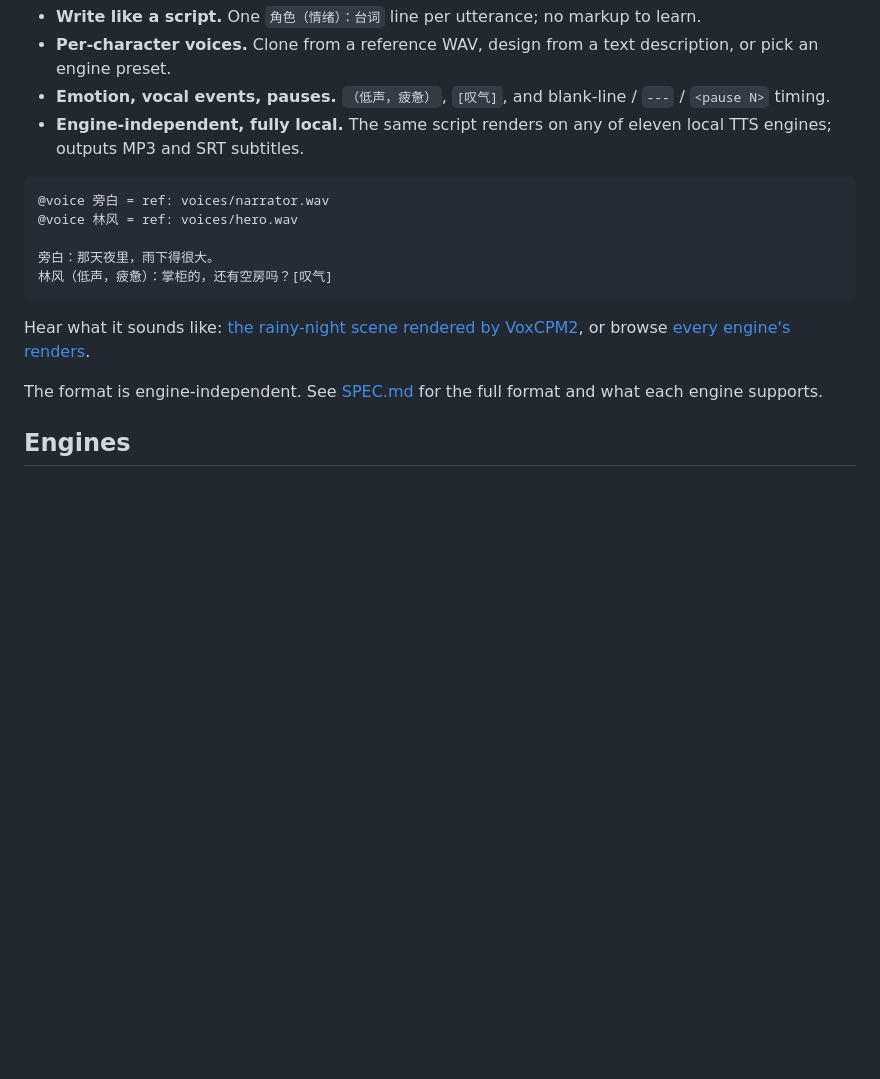
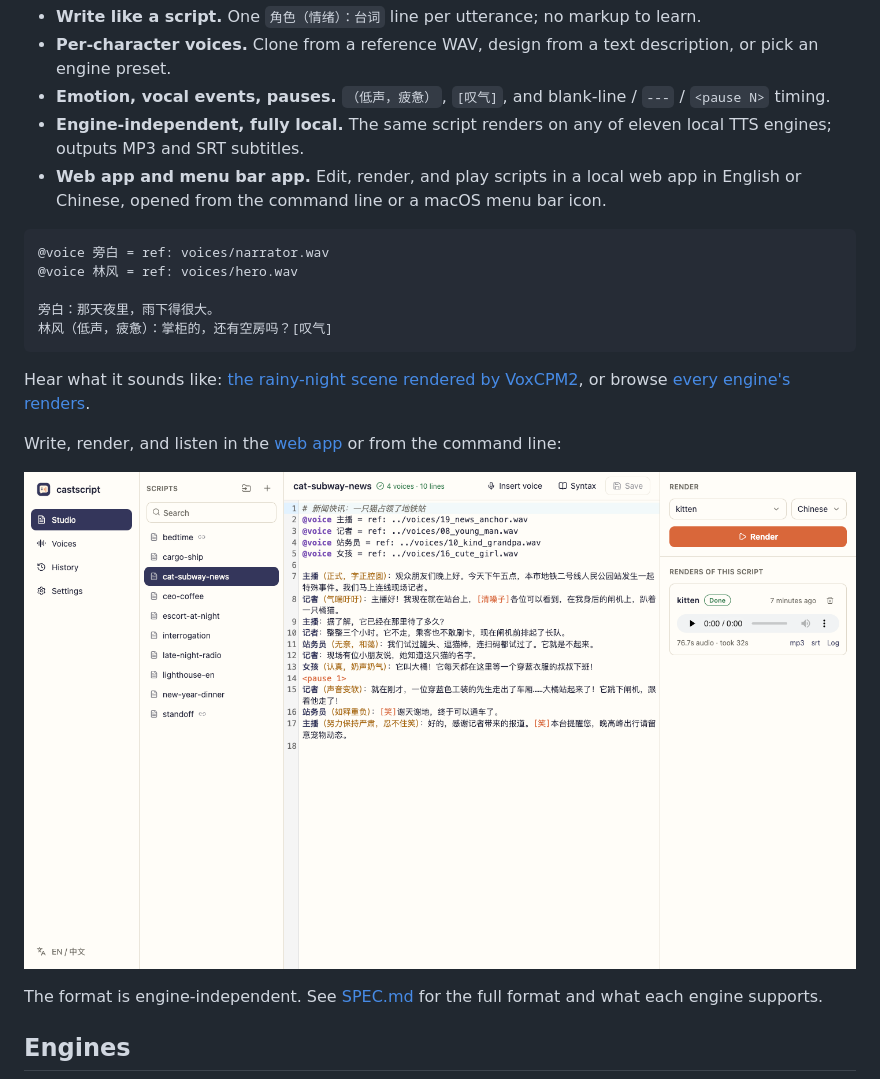
Before and after one commit to jazelly/castscript, a Markdown page: README.md, the part around one of its changes. Drawn GitHub-style; pictures changed too: docs/screenshots/studio.png (added); blank space fills up the shorter version.

````diff
--- a/README.md
+++ b/README.md
@@ -6,6 +6,7 @@ A plain-text format for multi-voice audiobooks and radio plays, plus a renderer
 - **Per-character voices.** Clone from a reference WAV, design from a text description, or pick an engine preset.
 - **Emotion, vocal events, pauses.** `（低声，疲惫）`, `[叹气]`, and blank-line / `---` / `<pause N>` timing.
 - **Engine-independent, fully local.** The same script renders on any of eleven local TTS engines; outputs MP3 and SRT subtitles.
+- **Web app and menu bar app.** Edit, render, and play scripts in a local web app in English or Chinese, opened from the command line or a macOS menu bar icon.
 
 ```
 @voice 旁白 = ref: voices/narrator.wav
@@ -16,6 +17,10 @@ A plain-text format for multi-voice audiobooks and radio plays, plus a renderer
 ```
 
 Hear what it sounds like: [the rainy-night scene rendered by VoxCPM2](https://github.com/jazelly/castscript/blob/main/examples/chinese/voxcpm/rain-night.mp3), or browse [every engine's renders](https://github.com/jazelly/castscript/tree/main/examples).
+
+Write, render, and listen in the [web app](#web-app) or from the command line:
+
+![The castscript web app: a script in the editor, with its render ready to play](https://raw.githubusercontent.com/jazelly/castscript/main/docs/screenshots/studio.png)
 
 The format is engine-independent. See [SPEC.md](https://github.com/jazelly/castscript/blob/main/SPEC.md) for the full format and what each engine supports.
 
````
Also changed, not shown: other parts of README.md (+4 -0 lines), docs/screenshots/history.png (added), docs/screenshots/studio-zh.png (added).
